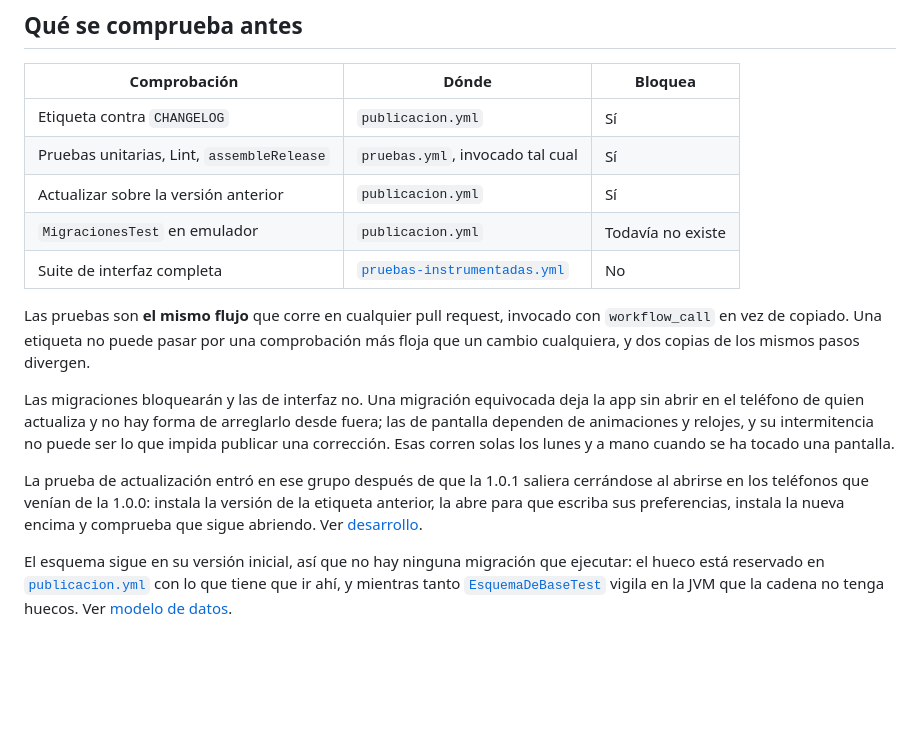
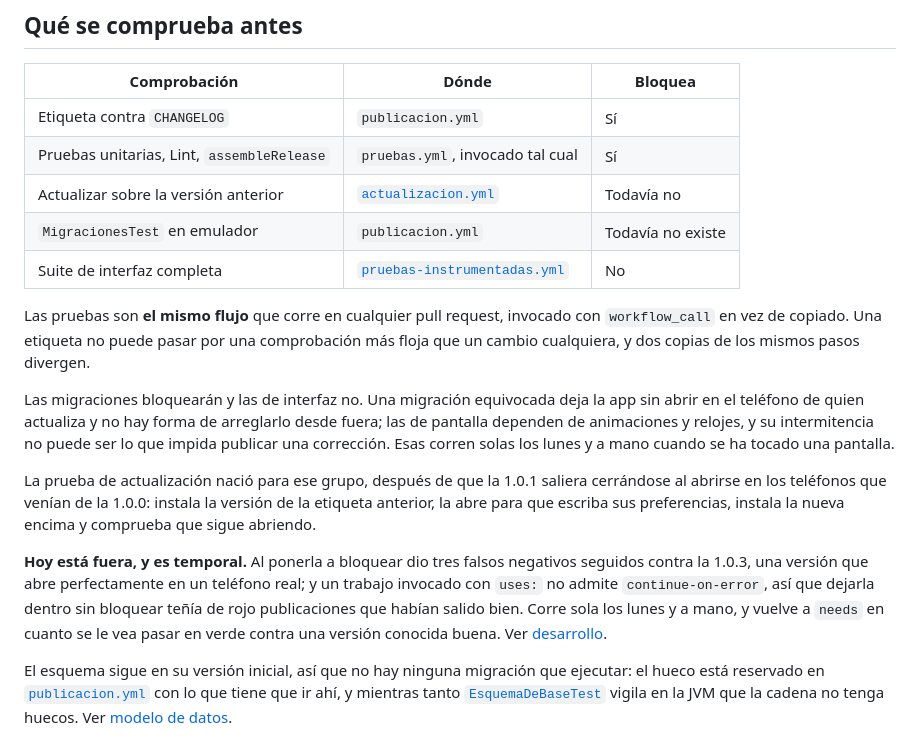
Before and after one commit to carlosalbertoxw/ollin-finanzas, a Markdown page: docs/publicacion.md, the part around the change. Rendered like a GitHub page; blank space fills up the shorter version.

```diff
--- a/docs/publicacion.md
+++ b/docs/publicacion.md
@@ -76,7 +76,7 @@ La huella se publica junto al archivo para que cualquiera pueda comprobar que lo
 |---|---|---|
 | Etiqueta contra `CHANGELOG` | `publicacion.yml` | Sí |
 | Pruebas unitarias, Lint, `assembleRelease` | `pruebas.yml`, invocado tal cual | Sí |
-| Actualizar sobre la versión anterior | `publicacion.yml` | Sí |
+| Actualizar sobre la versión anterior | [`actualizacion.yml`](../.github/workflows/actualizacion.yml) | Todavía no |
 | `MigracionesTest` en emulador | `publicacion.yml` | Todavía no existe |
 | Suite de interfaz completa | [`pruebas-instrumentadas.yml`](../.github/workflows/pruebas-instrumentadas.yml) | No |
 
@@ -84,7 +84,9 @@ Las pruebas son **el mismo flujo** que corre en cualquier pull request, invocado
 
 Las migraciones bloquearán y las de interfaz no. Una migración equivocada deja la app sin abrir en el teléfono de quien actualiza y no hay forma de arreglarlo desde fuera; las de pantalla dependen de animaciones y relojes, y su intermitencia no puede ser lo que impida publicar una corrección. Esas corren solas los lunes y a mano cuando se ha tocado una pantalla.
 
-La prueba de actualización entró en ese grupo después de que la 1.0.1 saliera cerrándose al abrirse en los teléfonos que venían de la 1.0.0: instala la versión de la etiqueta anterior, la abre para que escriba sus preferencias, instala la nueva encima y comprueba que sigue abriendo. Ver [desarrollo](desarrollo.md#la-prueba-de-actualización).
+La prueba de actualización nació para ese grupo, después de que la 1.0.1 saliera cerrándose al abrirse en los teléfonos que venían de la 1.0.0: instala la versión de la etiqueta anterior, la abre para que escriba sus preferencias, instala la nueva encima y comprueba que sigue abriendo.
+
+**Hoy está fuera, y es temporal.** Al ponerla a bloquear dio tres falsos negativos seguidos contra la 1.0.3, una versión que abre perfectamente en un teléfono real; y un trabajo invocado con `uses:` no admite `continue-on-error`, así que dejarla dentro sin bloquear teñía de rojo publicaciones que habían salido bien. Corre sola los lunes y a mano, y vuelve a `needs` en cuanto se le vea pasar en verde contra una versión conocida buena. Ver [desarrollo](desarrollo.md#la-prueba-de-actualización).
 
 El esquema sigue en su versión inicial, así que no hay ninguna migración que ejecutar: el hueco está reservado en [`publicacion.yml`](../.github/workflows/publicacion.yml) con lo que tiene que ir ahí, y mientras tanto [`EsquemaDeBaseTest`](../app/src/test/java/com/carlosalbertoxw/ollin/finanzas/EsquemaDeBaseTest.kt) vigila en la JVM que la cadena no tenga huecos. Ver [modelo de datos](modelo-de-datos.md#migraciones).
 
```
Also changed, not shown: docs/desarrollo.md (+11 -6 lines).
